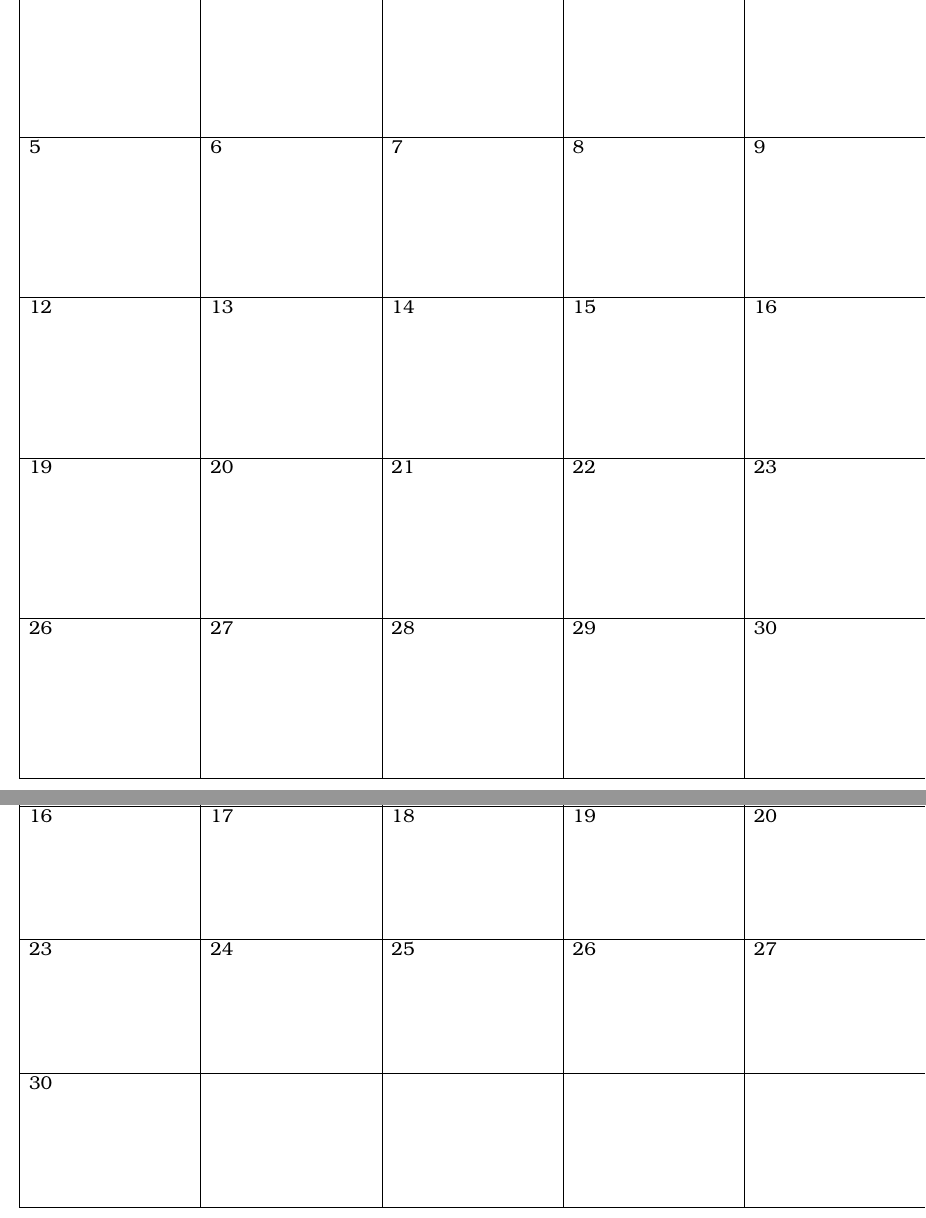
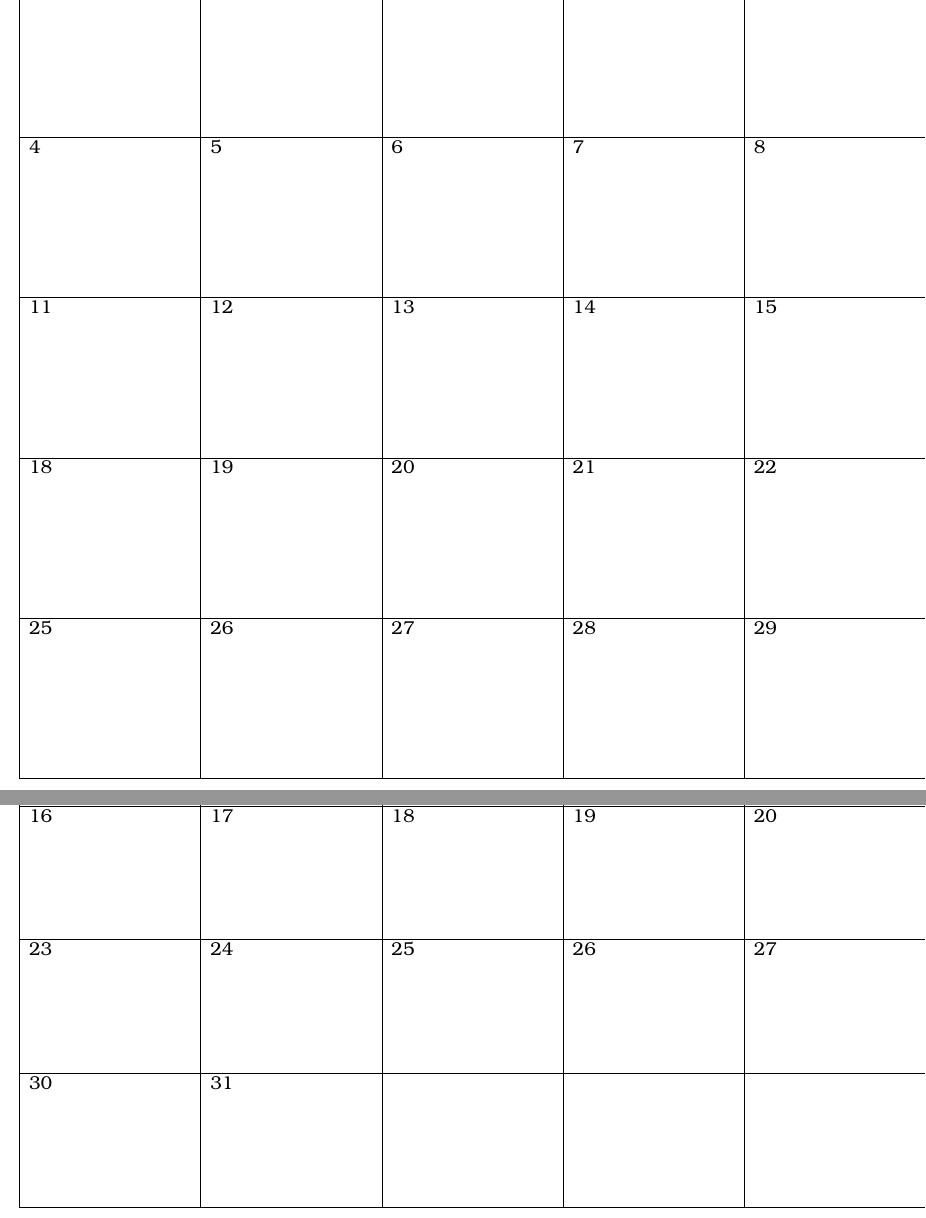
Before and after one commit to k-dx/a4-monthly-calendar-latex, a LaTeX book (cal.tex, which reads generated.tex): two parts of pages 9 and 10 of 12, joined at a grey line, cut so that both start at the same text. Compiled offline with pdfLaTeX.

Commit message:
August has 31, not 30 days...

```diff
--- a/generated.tex
+++ b/generated.tex
@@ -310,15 +310,15 @@ poniedziałek & wtorek & środa & czwartek & piątek & sobota & niedziela \\ [-0
     \noindent
     \begin{tabularx}{28.7cm}{|X|X|X|X|X|X|X|}
         \hline
-& & & 1 & 2 & 3 & 4 \\ [31.0mm]
+& & & & 1 & 2 & 3 \\ [31.0mm]
 \hline
-5 & 6 & 7 & 8 & 9 & 10 & 11 \\ [31.0mm]
+4 & 5 & 6 & 7 & 8 & 9 & 10 \\ [31.0mm]
 \hline
-12 & 13 & 14 & 15 & 16 & 17 & 18 \\ [31.0mm]
+11 & 12 & 13 & 14 & 15 & 16 & 17 \\ [31.0mm]
 \hline
-19 & 20 & 21 & 22 & 23 & 24 & 25 \\ [31.0mm]
+18 & 19 & 20 & 21 & 22 & 23 & 24 \\ [31.0mm]
 \hline
-26 & 27 & 28 & 29 & 30 & 31 & \\ [31.0mm]
+25 & 26 & 27 & 28 & 29 & 30 & \\ [31.0mm]
 \hline
 
     \end{tabularx}
@@ -356,7 +356,7 @@ poniedziałek & wtorek & środa & czwartek & piątek & sobota & niedziela \\ [-0
 \hline
 23 & 24 & 25 & 26 & 27 & 28 & 29 \\ [25.0mm]
 \hline
-30 & & & & & & \\ [25.0mm]
+30 & 31 & & & & & \\ [25.0mm]
 \hline
 
     \end{tabularx}
```
Also changed, not shown: cal.pdf, generated.tex (14 more changed lines), 1 other file.
